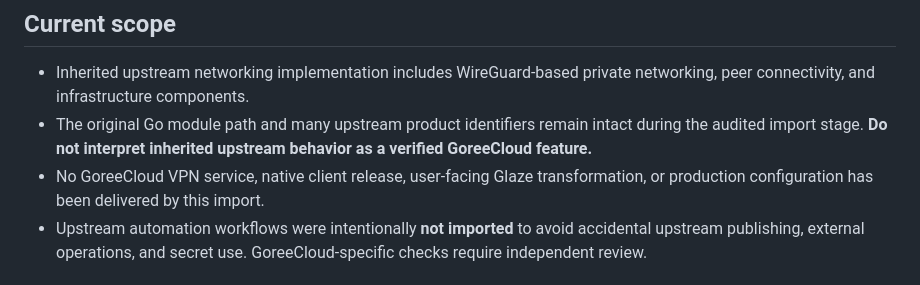
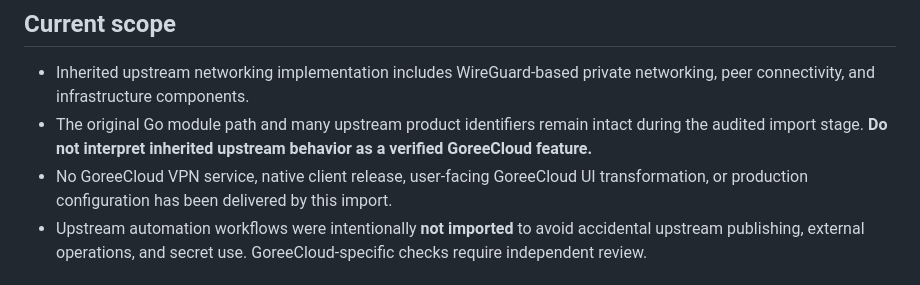
Before and after one commit to GoreeCloud/VPN, a Markdown page: README.md, the part around the change. Drawn GitHub-style.

Commit message:
docs: standardize active design authority to GoreeCloud UI

```diff
--- a/README.md
+++ b/README.md
@@ -14,7 +14,7 @@ This designation records the intended product architecture. It does **not** esta
 
 - Inherited upstream networking implementation includes WireGuard-based private networking, peer connectivity, and infrastructure components.
 - The original Go module path and many upstream product identifiers remain intact during the audited import stage. **Do not interpret inherited upstream behavior as a verified GoreeCloud feature.**
-- No GoreeCloud VPN service, native client release, user-facing Glaze transformation, or production configuration has been delivered by this import.
+- No GoreeCloud VPN service, native client release, user-facing GoreeCloud UI transformation, or production configuration has been delivered by this import.
 - Upstream automation workflows were intentionally **not imported** to avoid accidental upstream publishing, external operations, and secret use. GoreeCloud-specific checks require independent review.
 
 ## Documentation
```
